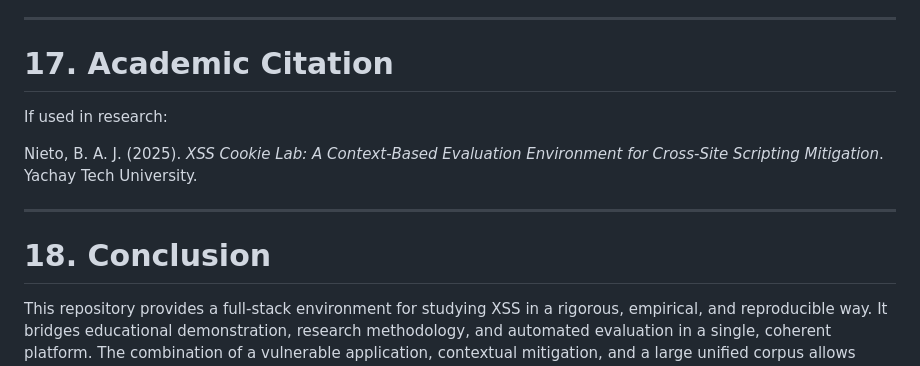
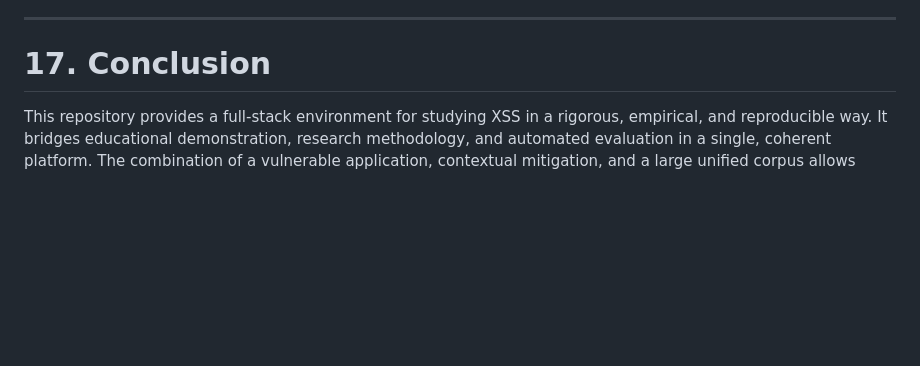
Before and after one commit to AndresJimw/xss-cookie, a Markdown page: README.md, the part around the change. Drawn GitHub-style; blank space fills up the shorter version.

Commit message:
docs: update readme

```diff
--- a/README.md
+++ b/README.md
@@ -415,14 +415,6 @@ pytest -q
 
 ---
 
-# 17. Academic Citation
-
-If used in research:
-
-Nieto, B. A. J. (2025). *XSS Cookie Lab: A Context-Based Evaluation Environment for Cross-Site Scripting Mitigation*. Yachay Tech University.
-
----
-
-# 18. Conclusion
+# 17. Conclusion
 
 This repository provides a full-stack environment for studying XSS in a rigorous, empirical, and reproducible way. It bridges educational demonstration, research methodology, and automated evaluation in a single, coherent platform. The combination of a vulnerable application, contextual mitigation, and a large unified corpus allows users to understand both the mechanics of XSS and the practical trade-offs involved in designing real-world defenses.
```
